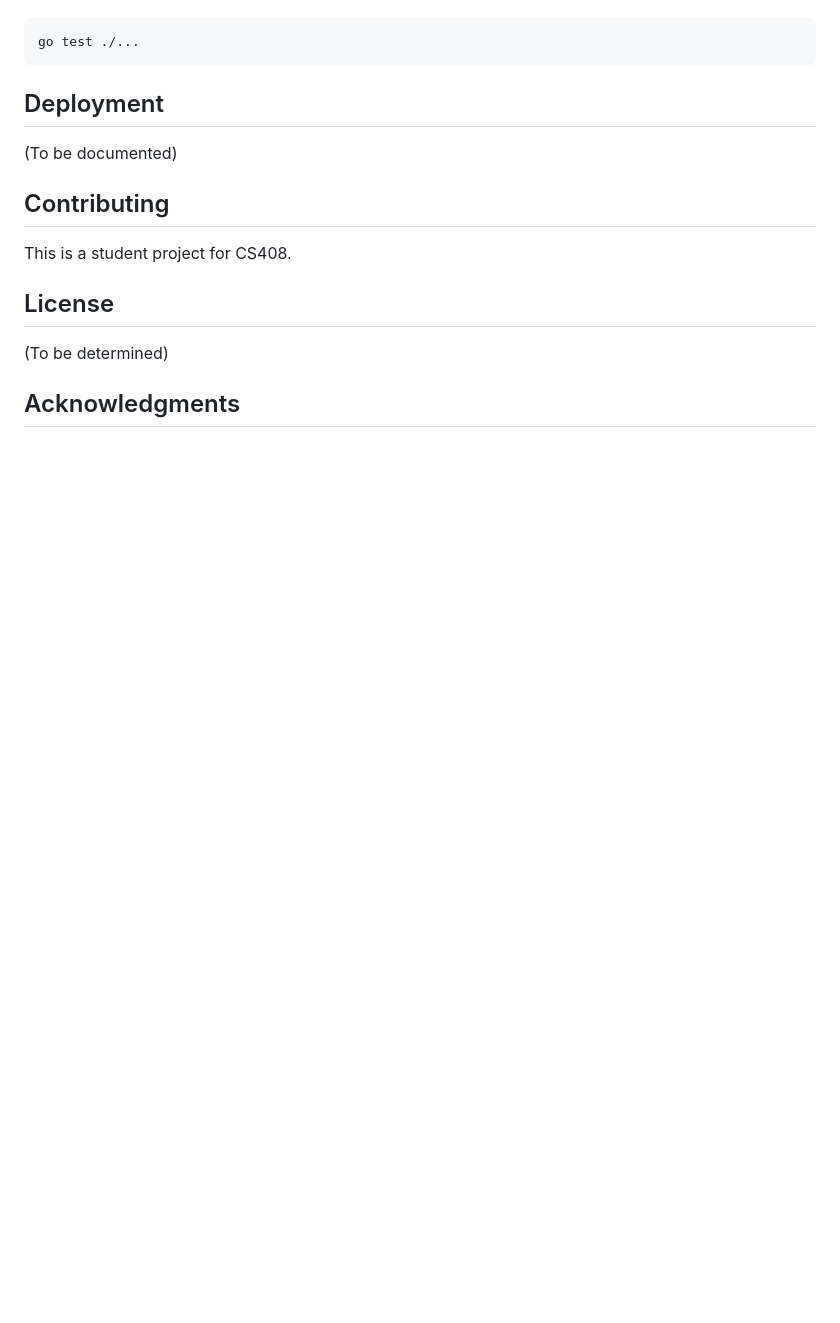
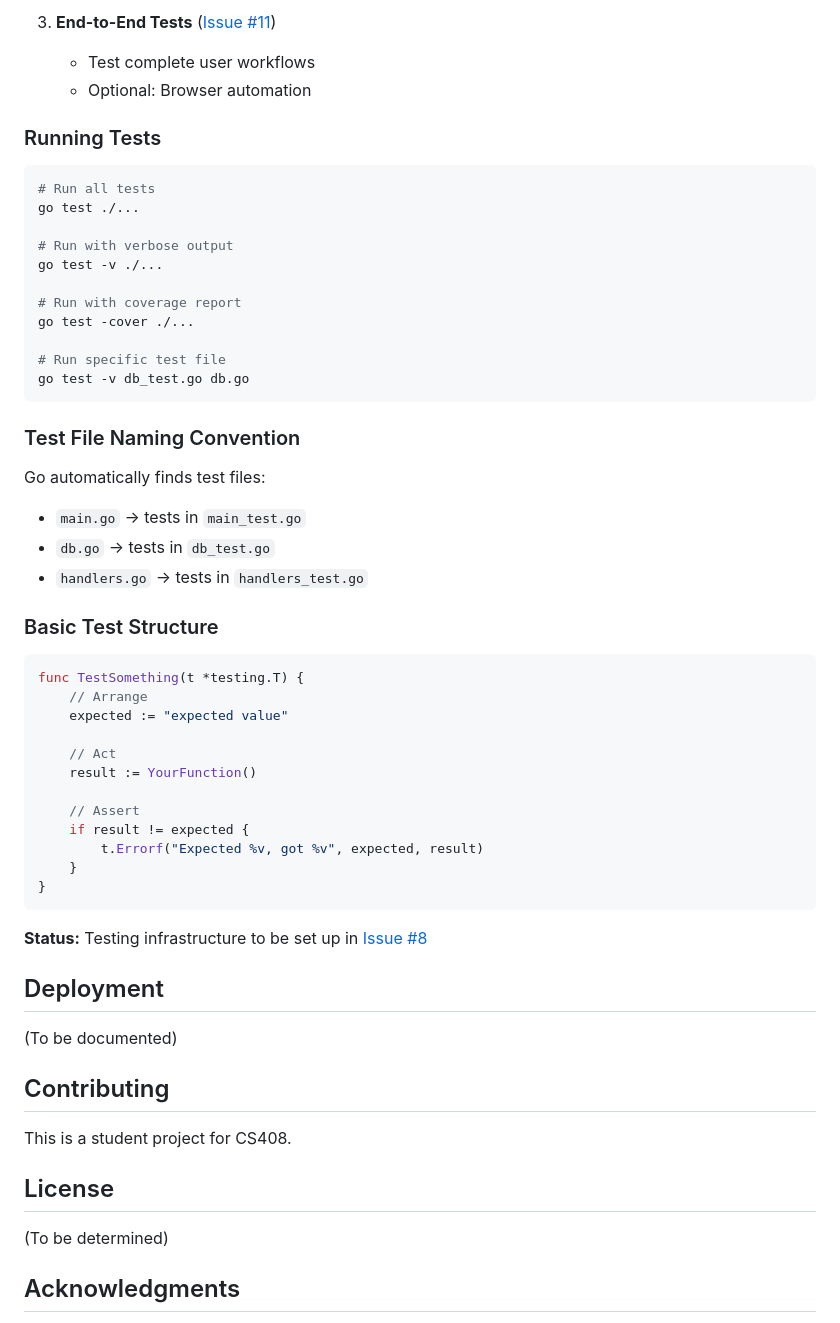
Before and after one commit to timLP79/cs408-go-stack, a Markdown page: README.md, the part around one of its changes. Drawn GitHub-style; blank space fills up the shorter version.

````diff
--- a/README.md
+++ b/README.md
@@ -171,7 +321,48 @@ Or use `go run .` to skip the build step during development.
+3. **End-to-End Tests** ([Issue #11](https://github.com/timLP79/cs408-go-stack/issues/11))
+   - Test complete user workflows
+   - Optional: Browser automation
+
+### Running Tests
 
 ```bash
+# Run all tests
 go test ./...
+
+# Run with verbose output
+go test -v ./...
+
+# Run with coverage report
+go test -cover ./...
+
+# Run specific test file
+go test -v db_test.go db.go
 ```
+
+### Test File Naming Convention
+
+Go automatically finds test files:
+- `main.go` → tests in `main_test.go`
+- `db.go` → tests in `db_test.go`
+- `handlers.go` → tests in `handlers_test.go`
+
+### Basic Test Structure
+
+```go
+func TestSomething(t *testing.T) {
+    // Arrange
+    expected := "expected value"
+
+    // Act
+    result := YourFunction()
+
+    // Assert
+    if result != expected {
+        t.Errorf("Expected %v, got %v", expected, result)
+    }
+}
+```
+
+**Status:** Testing infrastructure to be set up in [Issue #8](https://github.com/timLP79/cs408-go-stack/issues/8)
 
 ## Deployment
 
````
Also changed, not shown: other parts of README.md (+156 -6 lines).
